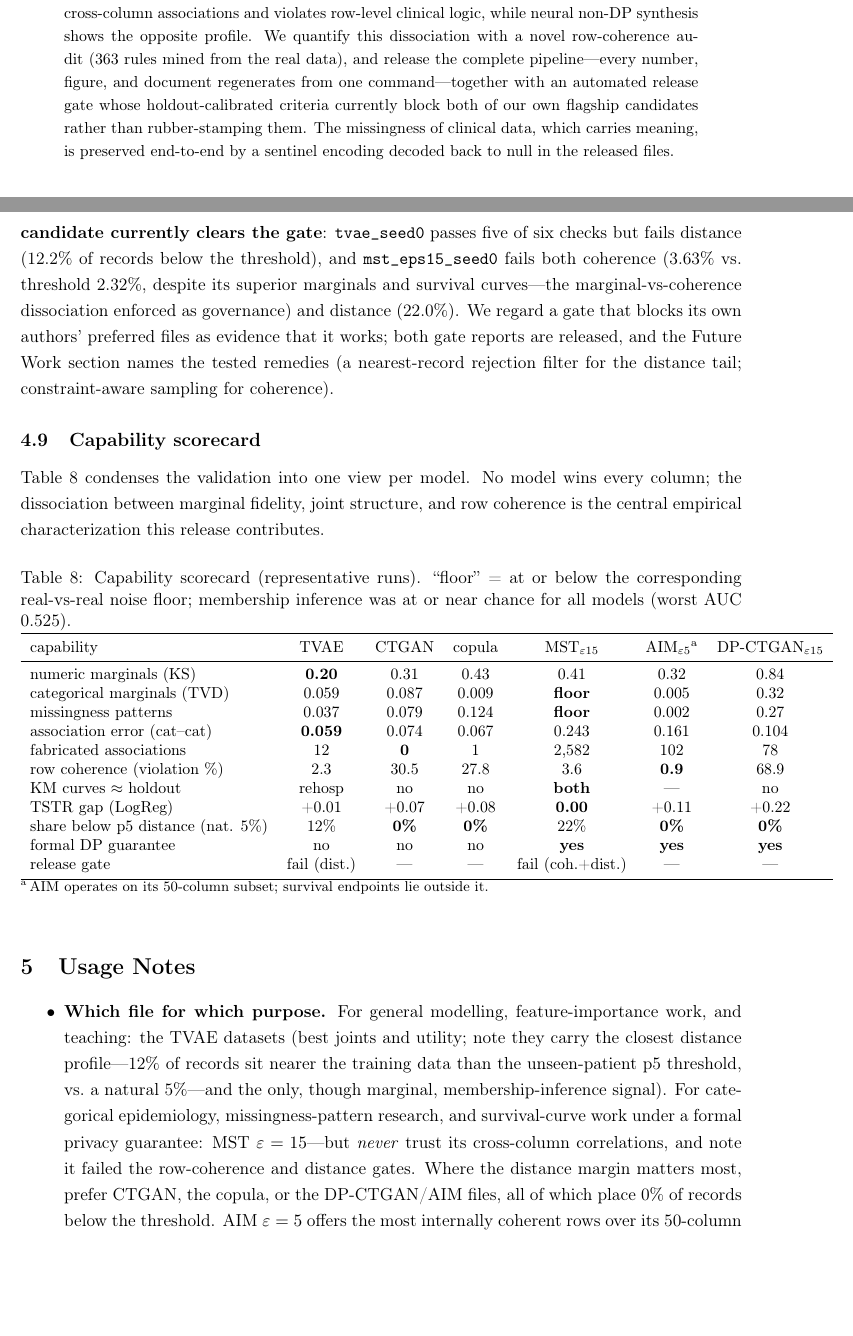
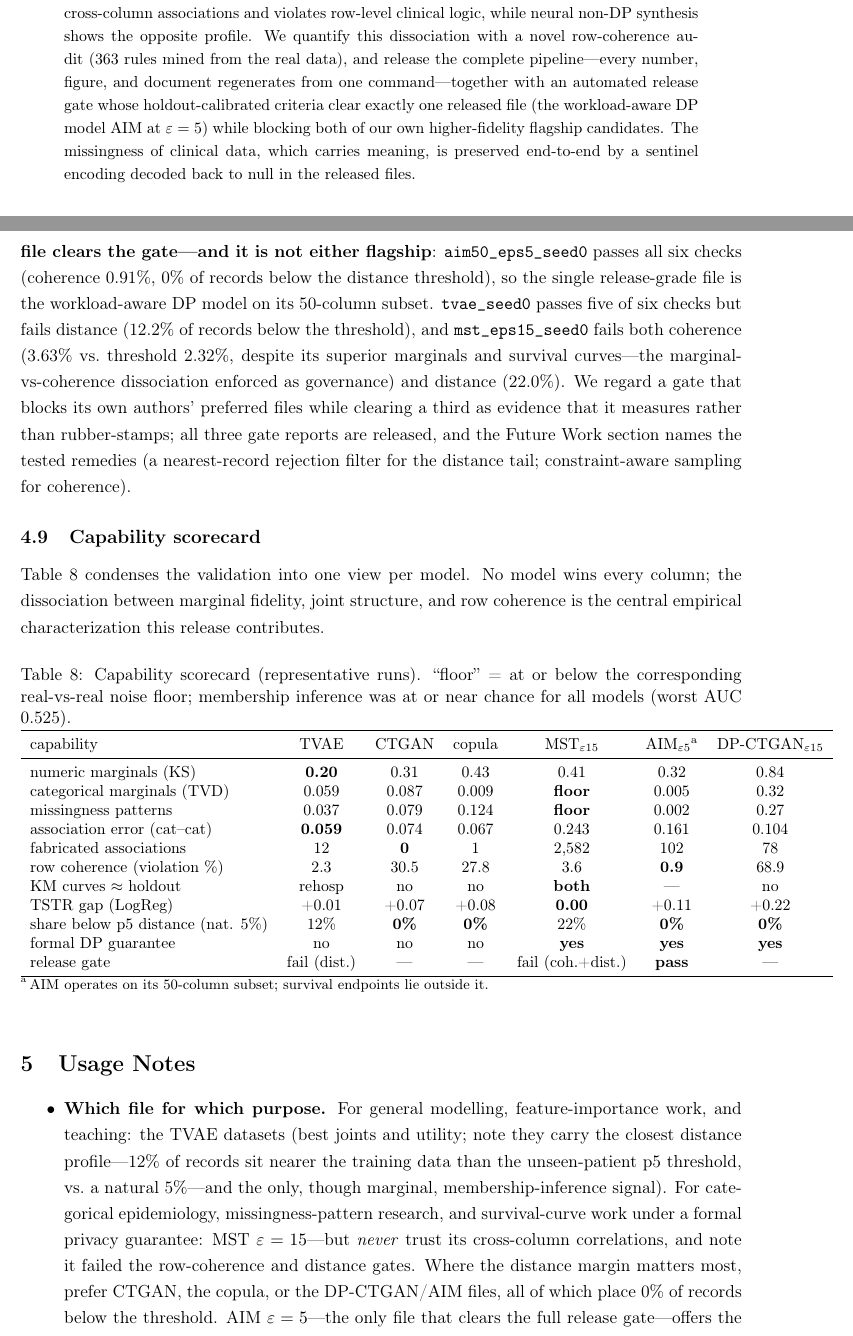
Before and after one commit to kkech/SyntheticDataGenerationDT4H, a LaTeX paper (paper/main.tex): two parts of pages 1 and 16 of 21, joined at a grey line, cut so that both start at the same text, the shorter picture padded with empty space. Compiled offline with pdfLaTeX.

Commit message:
Paper: AIM eps=5 clears the release gate -- the one release-grade file
Co-Authored-By: Claude Fable 5 <noreply@anthropic.com>
Claude-Session: https://claude.ai/code/session_01KPBot9gviL87nBrun3YLKo

```diff
--- a/paper/main.tex
+++ b/paper/main.tex
@@ -67,8 +67,9 @@ and violates row-level clinical logic, while neural non-DP synthesis shows the
 opposite profile. We quantify this dissociation with a novel row-coherence audit (363
 rules mined from the real data), and release the complete pipeline---every number,
 figure, and document regenerates from one command---together with an automated
-release gate whose holdout-calibrated criteria currently block both of our own
-flagship candidates rather than rubber-stamping them. The missingness of clinical data, which
+release gate whose holdout-calibrated criteria clear exactly one released file
+(the workload-aware DP model AIM at $\eps = 5$) while blocking both of our own
+higher-fidelity flagship candidates. The missingness of clinical data, which
 carries meaning, is preserved end-to-end by a sentinel encoding decoded back to null
 in the released files.
 \end{abstract}
@@ -750,16 +751,19 @@ verbatim leakage, row coherence, and distance---each calibrated against the hold
 where a real baseline exists. The distance criterion is itself calibrated: because
 5\% of real unseen patients fall below the p5 threshold by construction, zero
 tolerance would reject real data, so a candidate passes if at most twice the
-natural share does ($\leq 10\%$). Under these criteria \textbf{neither flagship
-candidate currently clears the gate}: \texttt{tvae\_seed0} passes five of six
-checks but fails distance (12.2\% of records below the threshold), and
+natural share does ($\leq 10\%$). Under these criteria \textbf{exactly one
+released file clears the gate---and it is not either flagship}:
+\texttt{aim50\_eps5\_seed0} passes all six checks (coherence 0.91\%, 0\% of
+records below the distance threshold), so the single release-grade file is the
+workload-aware DP model on its 50-column subset. \texttt{tvae\_seed0} passes five
+of six checks but fails distance (12.2\% of records below the threshold), and
 \texttt{mst\_eps15\_seed0} fails both coherence (3.63\% vs.\ threshold 2.32\%,
 despite its superior marginals and survival curves---the marginal-vs-coherence
 dissociation enforced as governance) and distance (22.0\%). We regard a gate that
-blocks its own authors' preferred files as evidence that it works; both gate
-reports are released, and the Future Work section names the tested remedies (a
-nearest-record rejection filter for the distance tail; constraint-aware sampling
-for coherence).
+blocks its own authors' preferred files while clearing a third as evidence that it
+measures rather than rubber-stamps; all three gate reports are released, and the
+Future Work section names the tested remedies (a nearest-record rejection filter
+for the distance tail; constraint-aware sampling for coherence).
 
 \subsection{Capability scorecard}
 
@@ -789,7 +793,7 @@ KM curves $\approx$ holdout & rehosp & no & no & \textbf{both} & --- & no \\
 TSTR gap (LogReg) & +0.01 & +0.07 & +0.08 & \textbf{0.00} & +0.11 & +0.22 \\
 share below p5 distance (nat. 5\%) & 12\% & \textbf{0\%} & \textbf{0\%} & 22\% & \textbf{0\%} & \textbf{0\%} \\
 formal DP guarantee & no & no & no & \textbf{yes} & \textbf{yes} & \textbf{yes} \\
-release gate & fail (dist.) & --- & --- & fail (coh.+dist.) & --- & --- \\
+release gate & fail (dist.) & --- & --- & fail (coh.+dist.) & \textbf{pass} & --- \\
 \bottomrule
 \end{tabular}
 
@@ -809,9 +813,9 @@ missingness-pattern research, and survival-curve work under a formal privacy
 guarantee: MST $\eps = 15$---but \emph{never} trust its cross-column correlations,
 and note it failed the row-coherence and distance gates. Where the distance margin
 matters most, prefer CTGAN, the copula, or the DP-CTGAN/AIM files, all of which
-place 0\% of records below the threshold. AIM $\eps = 5$ offers the most internally
-coherent rows over its 50-column subset. DP-CTGAN files are included for benchmark
-completeness only.
+place 0\% of records below the threshold. AIM $\eps = 5$---the only file that
+clears the full release gate---offers the most internally coherent rows over its
+50-column subset. DP-CTGAN files are included for benchmark completeness only.
 \item \textbf{Rows are population members, not case studies.} Even the best datasets
 show ${\sim}10\times$ the real data's rate of logical inconsistency per row, and
 whole rows are machine-distinguishable from real ones. Do not present individual
```
